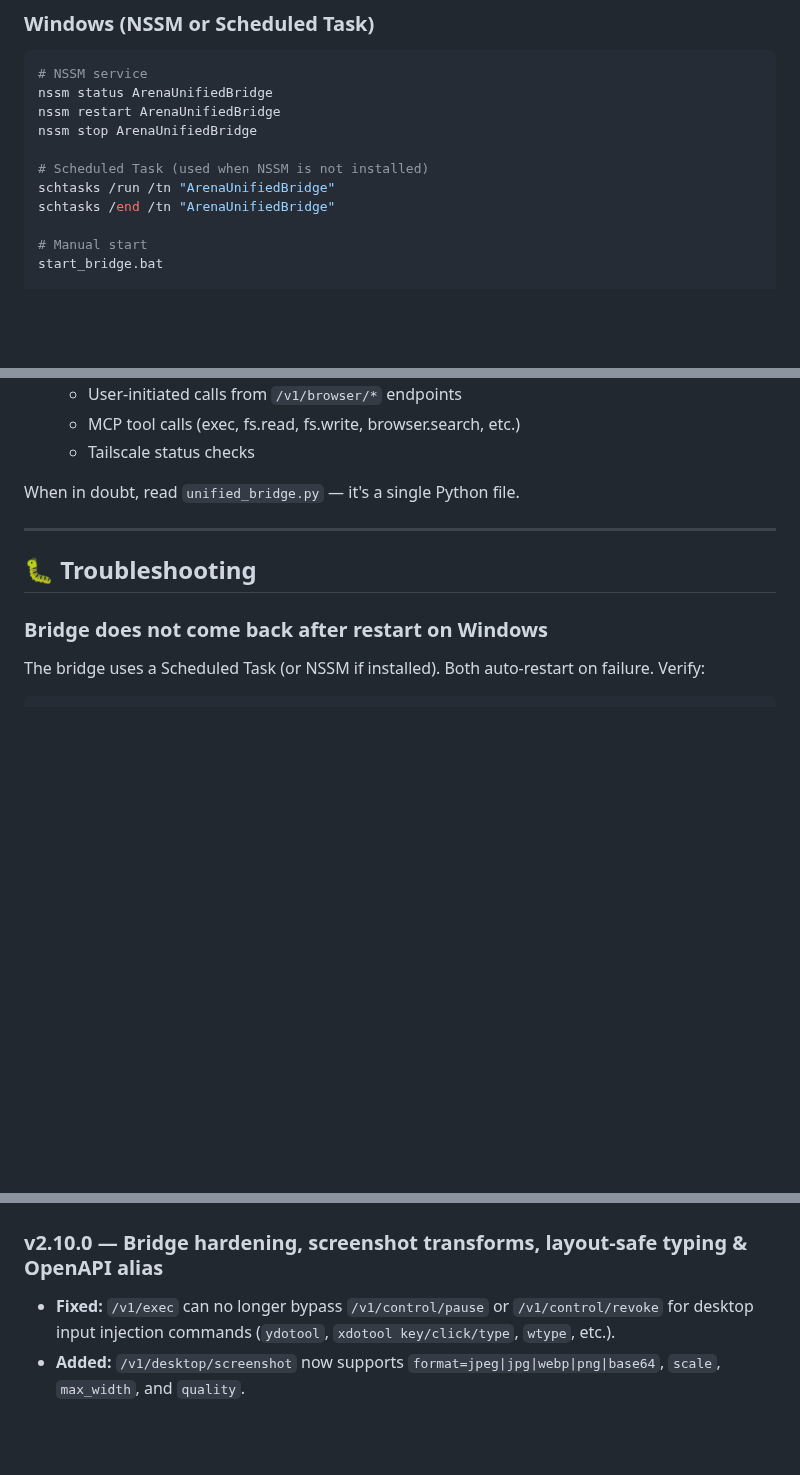
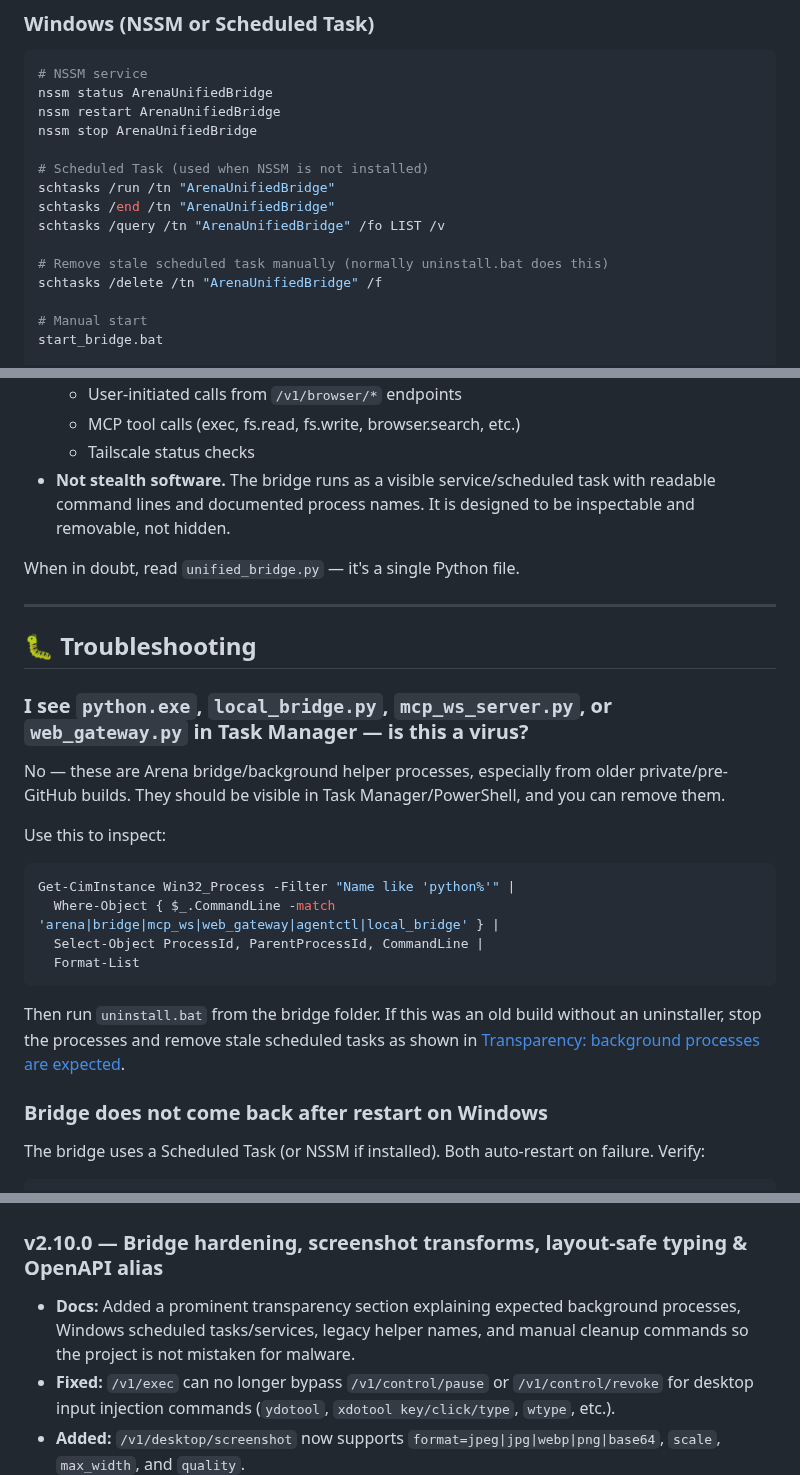
Before and after one commit to IvanSkainet/arena-agent, a Markdown page: README.md, 3 parts joined by grey strips. GitHub-like rendering; blank space fills up the shorter version.

Commit message:
docs: explain background processes and cleanup

````diff
--- a/README.md
+++ b/README.md
@@ -451,6 +519,10 @@ nssm stop ArenaUnifiedBridge
 # Scheduled Task (used when NSSM is not installed)
 schtasks /run /tn "ArenaUnifiedBridge"
 schtasks /end /tn "ArenaUnifiedBridge"
+schtasks /query /tn "ArenaUnifiedBridge" /fo LIST /v
+
+# Remove stale scheduled task manually (normally uninstall.bat does this)
+schtasks /delete /tn "ArenaUnifiedBridge" /f
 
 # Manual start
 start_bridge.bat
@@ -572,12 +644,27 @@ Cross-platform installer auto-detects `apt`, `dnf`, `pacman`, `apk`, `zypper`, `
   - User-initiated calls from `/v1/browser/*` endpoints
   - MCP tool calls (exec, fs.read, fs.write, browser.search, etc.)
   - Tailscale status checks
+- **Not stealth software.** The bridge runs as a visible service/scheduled task with readable command lines and documented process names. It is designed to be inspectable and removable, not hidden.
 
 When in doubt, read `unified_bridge.py` — it's a single Python file.
 
 ---
 
 ## 🐛 Troubleshooting
+
+### I see `python.exe`, `local_bridge.py`, `mcp_ws_server.py`, or `web_gateway.py` in Task Manager — is this a virus?
+No — these are Arena bridge/background helper processes, especially from older private/pre-GitHub builds. They should be visible in Task Manager/PowerShell, and you can remove them.
+
+Use this to inspect:
+
+```powershell
+Get-CimInstance Win32_Process -Filter "Name like 'python%'" |
+  Where-Object { $_.CommandLine -match 'arena|bridge|mcp_ws|web_gateway|agentctl|local_bridge' } |
+  Select-Object ProcessId, ParentProcessId, CommandLine |
+  Format-List
+```
+
+Then run `uninstall.bat` from the bridge folder. If this was an old build without an uninstaller, stop the processes and remove stale scheduled tasks as shown in [Transparency: background processes are expected](#-transparency-background-processes-are-expected-not-malware).
 
 ### Bridge does not come back after restart on Windows
 The bridge uses a Scheduled Task (or NSSM if installed). Both auto-restart on failure. Verify:
@@ -632,6 +719,7 @@ Run `uninstall.bat` (Windows) or `uninstall.sh` (Linux/macOS). This stops the se
 ## 📋 Changelog
 
 ### v2.10.0 — Bridge hardening, screenshot transforms, layout-safe typing & OpenAPI alias
+- **Docs:** Added a prominent transparency section explaining expected background processes, Windows scheduled tasks/services, legacy helper names, and manual cleanup commands so the project is not mistaken for malware.
 - **Fixed:** `/v1/exec` can no longer bypass `/v1/control/pause` or `/v1/control/revoke` for desktop input injection commands (`ydotool`, `xdotool key/click/type`, `wtype`, etc.).
 - **Added:** `/v1/desktop/screenshot` now supports `format=jpeg|jpg|webp|png|base64`, `scale`, `max_width`, and `quality`.
 - **Added:** `/v1/desktop/type` now supports `ensure_latin` (default `true`) to avoid non-Latin XKB layout corruption on KDE/Wayland.
````
Also changed, not shown: other parts of README.md (+68 -0 lines).
